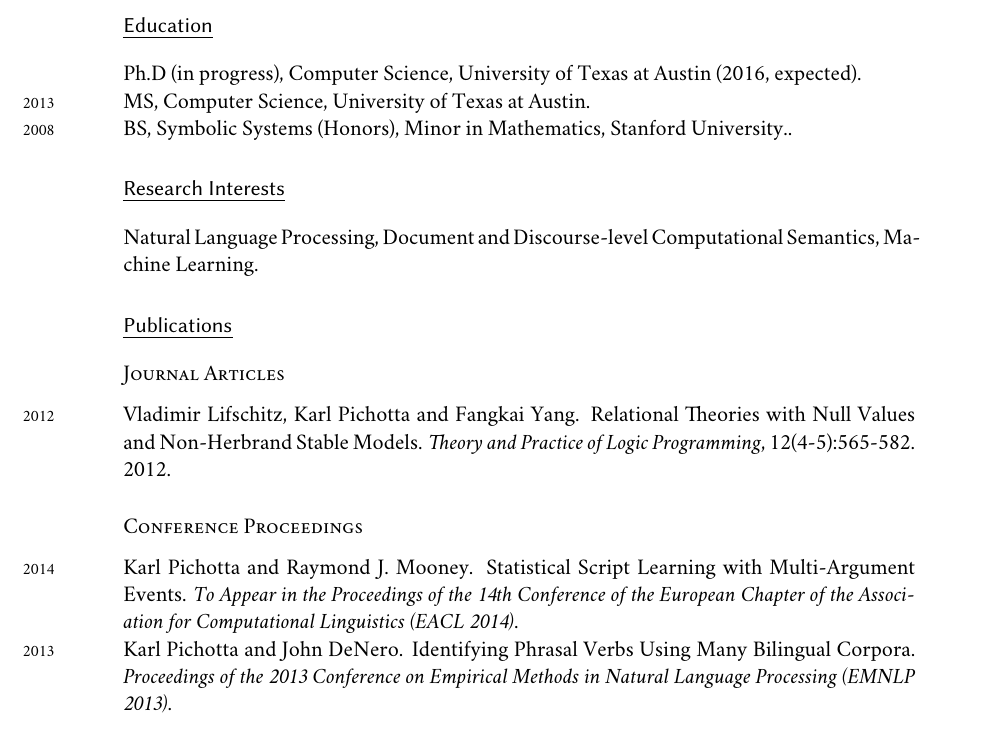
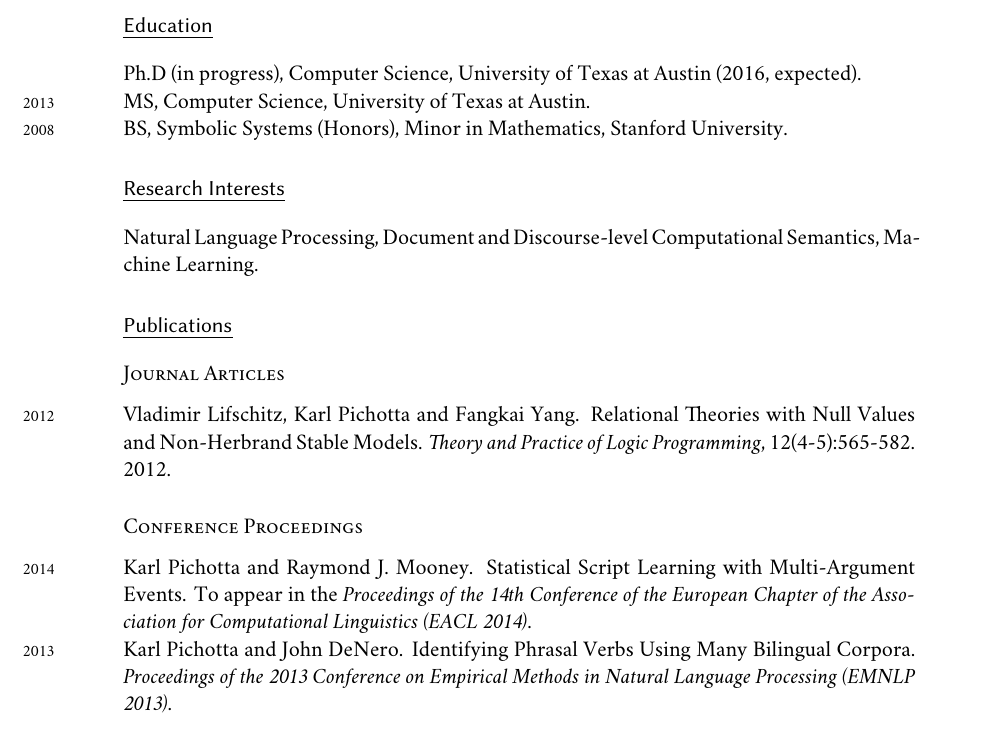
Before and after one commit to carlvlewis/academic_cv, a LaTeX CV (kpich_cv.tex): part of page 1 of 3, cut so that both start at the same text. Compiled offline with XeLaTeX; a missing font is replaced by an installed copy or a similar font.

Commit message:
fixing a few typos

```diff
--- a/kpich_cv.tex
+++ b/kpich_cv.tex
@@ -126,7 +126,7 @@
 \subsection*{Conference Proceedings}
 
 \years{2014}Karl Pichotta and Raymond J.\ Mooney. Statistical Script Learning with Multi-Argument Events.
-\textit{To Appear in the Proceedings of the 14th Conference of the European Chapter of the Association for Computational Linguistics (EACL 2014)}.
+To appear in the \textit{Proceedings of the 14th Conference of the European Chapter of the Association for Computational Linguistics (EACL 2014)}.
 
 \years{2013}Karl Pichotta and John DeNero. Identifying Phrasal Verbs Using Many
 Bilingual Corpora. \textit{Proceedings of the 2013 Conference on Empirical
```
Also changed, not shown: kpich_cv.pdf, kpich_cv.tex (2 more changed lines).
